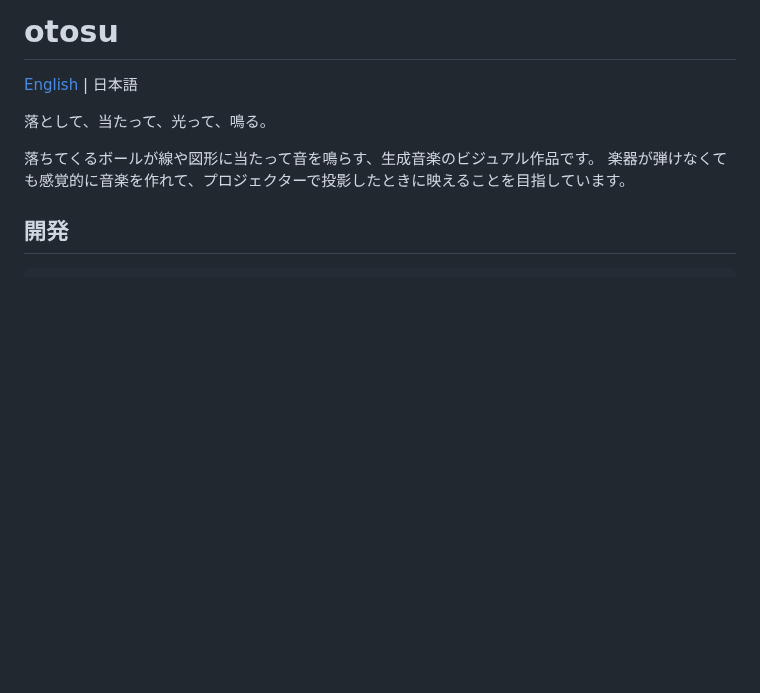
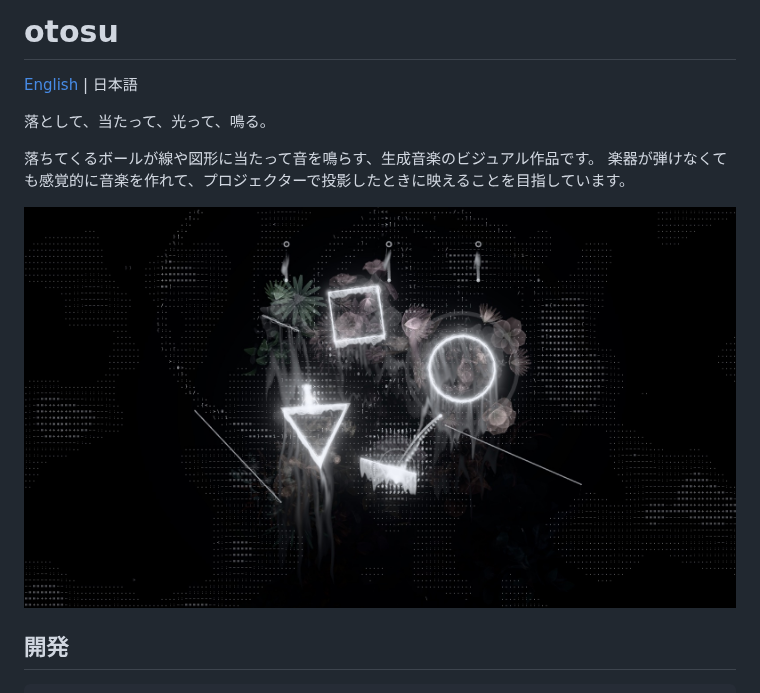
Before and after one commit to shunyakoide/otosu, a Markdown page: README.ja.md, the part around the change. Drawn GitHub-style; pictures changed too: docs/images/screenshot.jpg (added); blank space fills up the shorter version.

```diff
--- a/README.ja.md
+++ b/README.ja.md
@@ -6,6 +6,8 @@
 
 落ちてくるボールが線や図形に当たって音を鳴らす、生成音楽のビジュアル作品です。
 楽器が弾けなくても感覚的に音楽を作れて、プロジェクターで投影したときに映えることを目指しています。
+
+![otosu: ボールが当たった四角・円・三角が光り、花が咲く。背景は ascii](docs/images/screenshot.jpg)
 
 ## 開発
 
```
Also changed, not shown: README.md (+2 -0 lines).
